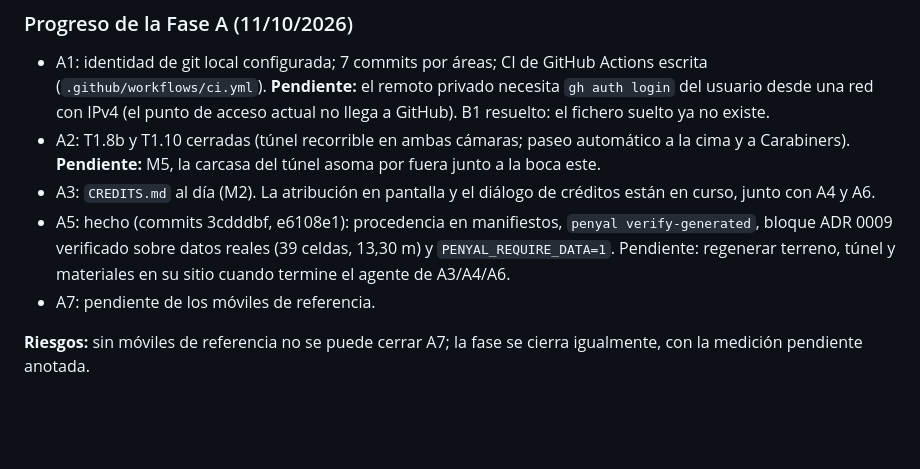
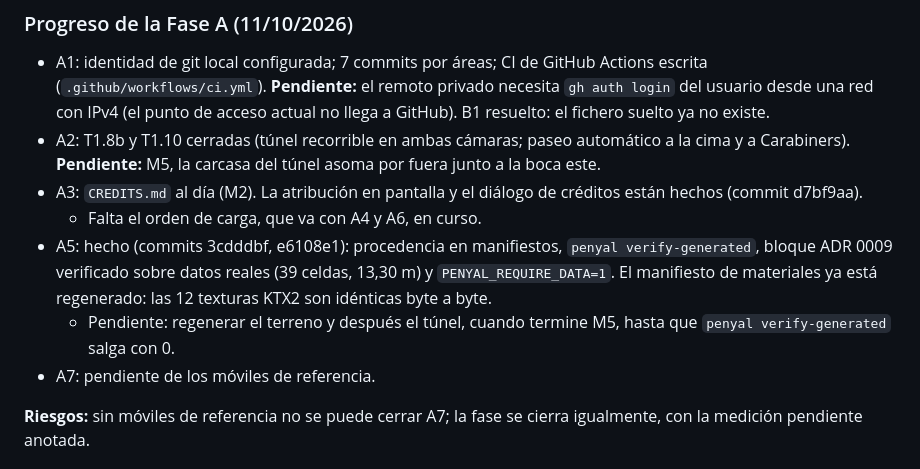
Before and after one commit to lroy-stack/penyal-ifac-3d, a Markdown page: docs/specs/002-plan-propuesto.md, the part around the change. Rendered like a GitHub page; blank space fills up the shorter version.

```diff
--- a/docs/specs/002-plan-propuesto.md
+++ b/docs/specs/002-plan-propuesto.md
@@ -39,8 +39,10 @@
 ### Progreso de la Fase A (11/10/2026)
 - A1: identidad de git local configurada; 7 commits por áreas; CI de GitHub Actions escrita (`.github/workflows/ci.yml`). **Pendiente:** el remoto privado necesita `gh auth login` del usuario desde una red con IPv4 (el punto de acceso actual no llega a GitHub). B1 resuelto: el fichero suelto ya no existe.
 - A2: T1.8b y T1.10 cerradas (túnel recorrible en ambas cámaras; paseo automático a la cima y a Carabiners). **Pendiente:** M5, la carcasa del túnel asoma por fuera junto a la boca este.
-- A3: `CREDITS.md` al día (M2). La atribución en pantalla y el diálogo de créditos están en curso, junto con A4 y A6.
-- A5: hecho (commits 3cdddbf, e6108e1): procedencia en manifiestos, `penyal verify-generated`, bloque ADR 0009 verificado sobre datos reales (39 celdas, 13,30 m) y `PENYAL_REQUIRE_DATA=1`. Pendiente: regenerar terreno, túnel y materiales en su sitio cuando termine el agente de A3/A4/A6.
+- A3: `CREDITS.md` al día (M2). La atribución en pantalla y el diálogo de créditos están hechos (commit d7bf9aa).
+  - Falta el orden de carga, que va con A4 y A6, en curso.
+- A5: hecho (commits 3cdddbf, e6108e1): procedencia en manifiestos, `penyal verify-generated`, bloque ADR 0009 verificado sobre datos reales (39 celdas, 13,30 m) y `PENYAL_REQUIRE_DATA=1`. El manifiesto de materiales ya está regenerado: las 12 texturas KTX2 son idénticas byte a byte.
+  - Pendiente: regenerar el terreno y después el túnel, cuando termine M5, hasta que `penyal verify-generated` salga con 0.
 - A7: pendiente de los móviles de referencia.
 
 **Riesgos:** sin móviles de referencia no se puede cerrar A7; la fase se cierra igualmente, con la medición pendiente anotada.
```
Also changed, not shown: docs/specs/002-fase-b-paralelizacion.md (+16 -0 lines).
